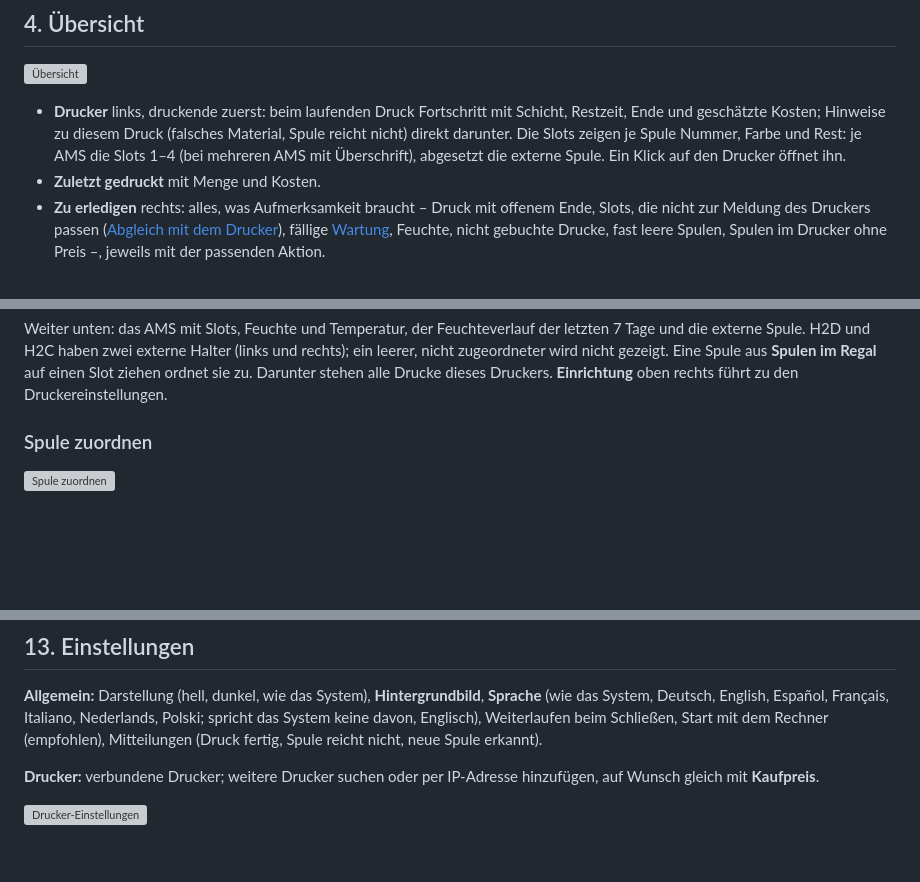
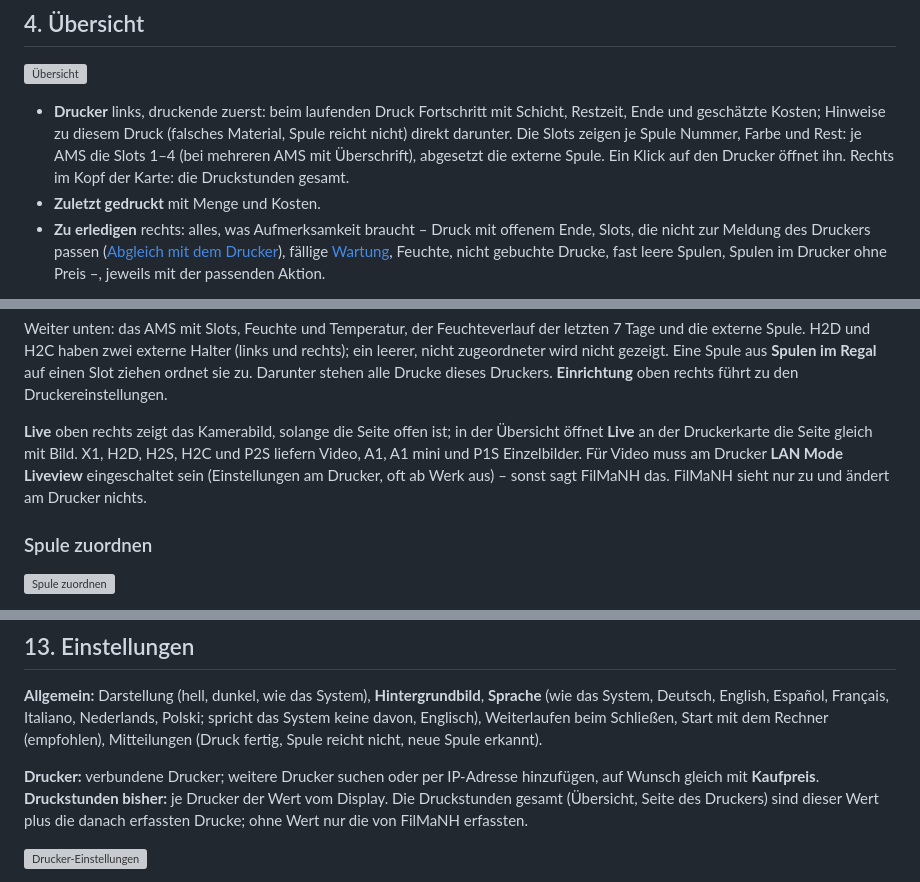
Before and after one commit to NikolausH76/FilMaNH, a Markdown page: handbuch/README.md, 3 parts joined by grey strips. Rendered like a GitHub page; blank space fills up the shorter version; grey boxes are pictures that could not be loaded.

Commit message:
Handbuch für Version 1.0.5

```diff
--- a/handbuch/README.md
+++ b/handbuch/README.md
@@ -91,6 +91,7 @@ Die Einrichtung lässt sich mit **Später einrichten** überspringen und unter E
   Kosten; Hinweise zu diesem Druck (falsches Material, Spule reicht nicht) direkt darunter. Die Slots zeigen je Spule
   Nummer, Farbe und Rest: je AMS die Slots 1–4 (bei mehreren AMS mit Überschrift), abgesetzt die externe Spule. Ein
   Klick auf den Drucker öffnet ihn.
+  Rechts im Kopf der Karte: die Druckstunden gesamt.
 - **Zuletzt gedruckt** mit Menge und Kosten.
 - **Zu erledigen** rechts: alles, was Aufmerksamkeit braucht – Druck mit offenem Ende, Slots, die nicht zur Meldung des
   Druckers passen ([Abgleich mit dem Drucker](#abgleich-mit-dem-drucker)), fällige [Wartung](#wartung), Feuchte,
@@ -226,6 +227,10 @@ Beim Druckstart prüft FilMaNH:
 Weiter unten: das AMS mit Slots, Feuchte und Temperatur, der Feuchteverlauf der letzten 7 Tage und die externe
 Spule. H2D und H2C haben zwei externe Halter (links und rechts); ein leerer, nicht zugeordneter wird nicht gezeigt. Eine Spule aus **Spulen im Regal** auf einen Slot ziehen ordnet sie zu. Darunter stehen alle Drucke dieses
 Druckers. **Einrichtung** oben rechts führt zu den Druckereinstellungen.
+
+**Live** oben rechts zeigt das Kamerabild, solange die Seite offen ist; in der Übersicht öffnet **Live** an der
+Druckerkarte die Seite gleich mit Bild. X1, H2D, H2S, H2C und P2S liefern Video, A1, A1 mini und P1S Einzelbilder. Für
+Video muss am Drucker **LAN Mode Liveview** eingeschaltet sein (Einstellungen am Drucker, oft ab Werk aus) – sonst sagt FilMaNH das. FilMaNH sieht nur zu und ändert am Drucker nichts.
 
 ### Spule zuordnen
 
@@ -413,6 +418,8 @@ Start mit dem Rechner (empfohlen), Mitteilungen (Druck fertig, Spule reicht nich
 
 **Drucker:** verbundene Drucker; weitere Drucker suchen oder per IP-Adresse hinzufügen, auf Wunsch gleich mit
 **Kaufpreis**.
+**Druckstunden bisher:** je Drucker der Wert vom Display. Die Druckstunden gesamt (Übersicht, Seite des
+Druckers) sind dieser Wert plus die danach erfassten Drucke; ohne Wert nur die von FilMaNH erfassten.
 
 ![Drucker-Einstellungen](bilder/22-einst-drucker.png)
 
```
Also changed, not shown: handbook/README.md (+7 -0 lines), handbook/images/01-uebersicht.png, handbook/images/10-drucker.png, handbook/images/22-einst-drucker.png, 3 other files.
